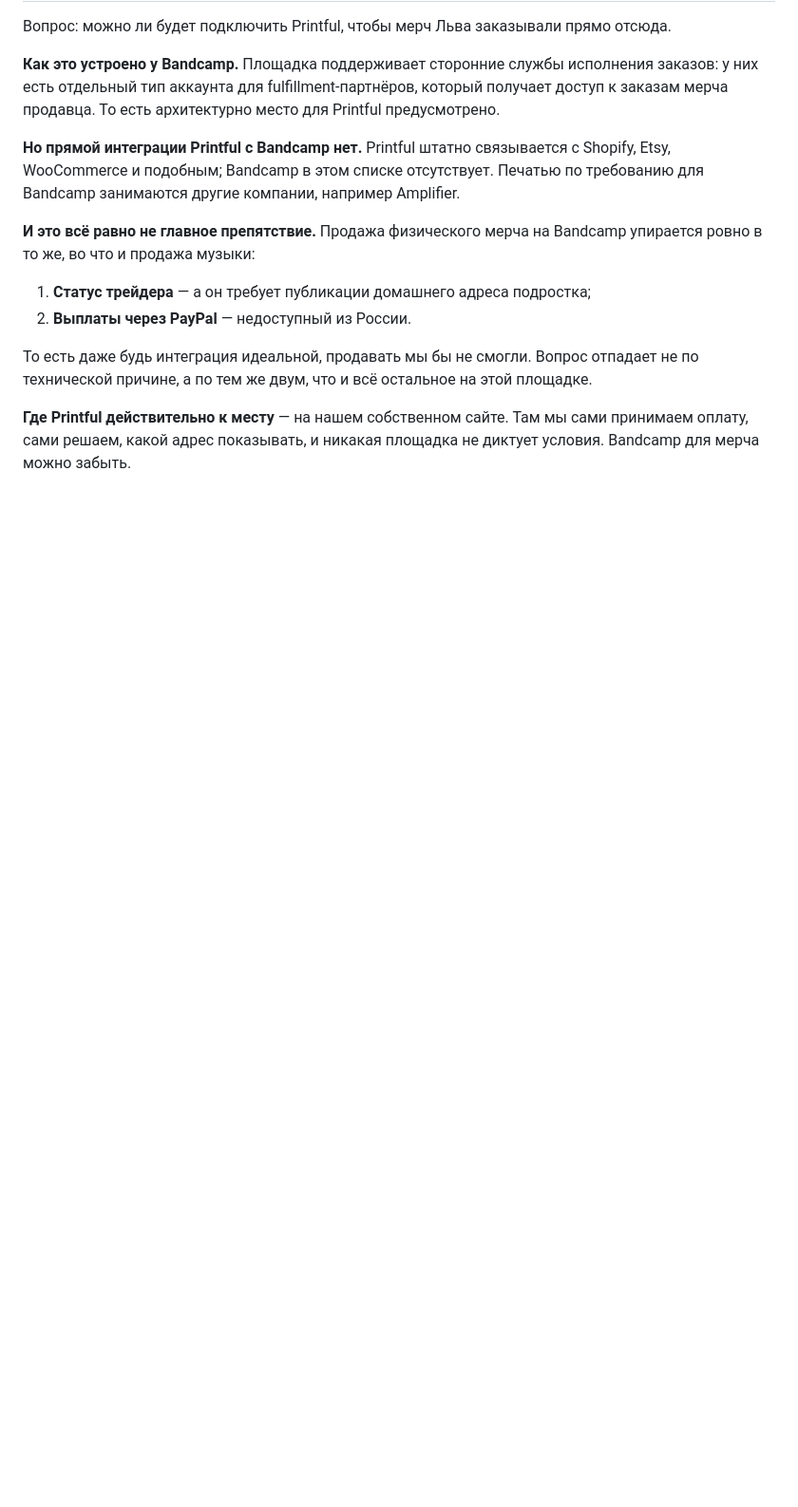
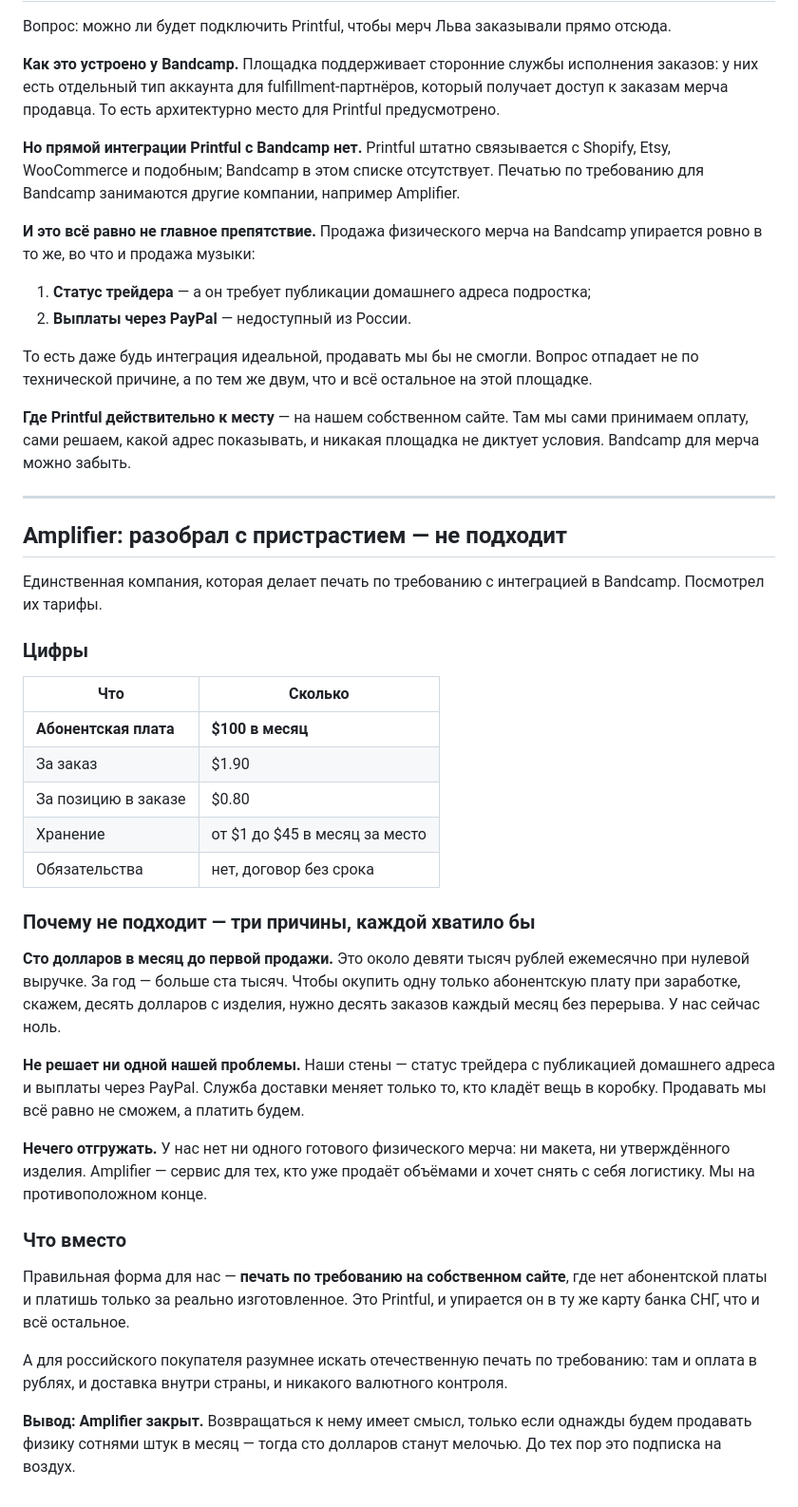
Before and after one commit to verakeiser2012-coder/lks, a Markdown page: notes/bandcamp-trader-status.md, the part around the change. Shown at 95% size. Rendered like a GitHub page; blank space fills up the shorter version.

Commit message:
Amplifier разобран и закрыт, Bandcamp дозаполнен частично
Amplifier — единственная служба с печатью по требованию и интеграцией
в Bandcamp, поэтому её стоило проверить всерьёз. Не подходит по трём
независимым причинам, каждой хватило бы отдельно.

Абонентская плата сто долларов в месяц начинается до первой продажи:
при нулевой выручке это девять тысяч рублей ежемесячно, и чтобы окупить
одну лишь подписку, нужно десять заказов каждый месяц без перерыва.

Служба доставки не решает ни одной нашей проблемы: статус трейдера
и выплаты через PayPal остаются, меняется только то, кто кладёт вещь
в коробку. Платить при этом пришлось бы сразу.

И отгружать нечего — ни одного готового физического мерча пока нет.
Amplifier рассчитан на тех, кто уже продаёт объёмами и снимает с себя
логистику; мы на противоположном конце.

Co-Authored-By: Claude Opus 5 <noreply@anthropic.com>

```diff
--- a/notes/bandcamp-trader-status.md
+++ b/notes/bandcamp-trader-status.md
@@ -202,3 +202,48 @@ Etsy, WooCommerce и подобным; Bandcamp в этом списке отс
 **Где Printful действительно к месту** — на нашем собственном сайте. Там мы сами
 принимаем оплату, сами решаем, какой адрес показывать, и никакая площадка не диктует
 условия. Bandcamp для мерча можно забыть.
+
+---
+
+## Amplifier: разобрал с пристрастием — не подходит
+
+Единственная компания, которая делает печать по требованию с интеграцией в Bandcamp.
+Посмотрел их тарифы.
+
+### Цифры
+
+| Что | Сколько |
+|---|---|
+| **Абонентская плата** | **$100 в месяц** |
+| За заказ | $1.90 |
+| За позицию в заказе | $0.80 |
+| Хранение | от $1 до $45 в месяц за место |
+| Обязательства | нет, договор без срока |
+
+### Почему не подходит — три причины, каждой хватило бы
+
+**Сто долларов в месяц до первой продажи.** Это около девяти тысяч рублей ежемесячно
+при нулевой выручке. За год — больше ста тысяч. Чтобы окупить одну только абонентскую
+плату при заработке, скажем, десять долларов с изделия, нужно десять заказов каждый месяц
+без перерыва. У нас сейчас ноль.
+
+**Не решает ни одной нашей проблемы.** Наши стены — статус трейдера с публикацией
+домашнего адреса и выплаты через PayPal. Служба доставки меняет только то, кто кладёт
+вещь в коробку. Продавать мы всё равно не сможем, а платить будем.
+
+**Нечего отгружать.** У нас нет ни одного готового физического мерча: ни макета,
+ни утверждённого изделия. Amplifier — сервис для тех, кто уже продаёт объёмами
+и хочет снять с себя логистику. Мы на противоположном конце.
+
+### Что вместо
+
+Правильная форма для нас — **печать по требованию на собственном сайте**, где нет
+абонентской платы и платишь только за реально изготовленное. Это Printful, и упирается
+он в ту же карту банка СНГ, что и всё остальное.
+
+А для российского покупателя разумнее искать отечественную печать по требованию: там
+и оплата в рублях, и доставка внутри страны, и никакого валютного контроля.
+
+**Вывод: Amplifier закрыт.** Возвращаться к нему имеет смысл, только если однажды
+будем продавать физику сотнями штук в месяц — тогда сто долларов станут мелочью.
+До тех пор это подписка на воздух.
```
